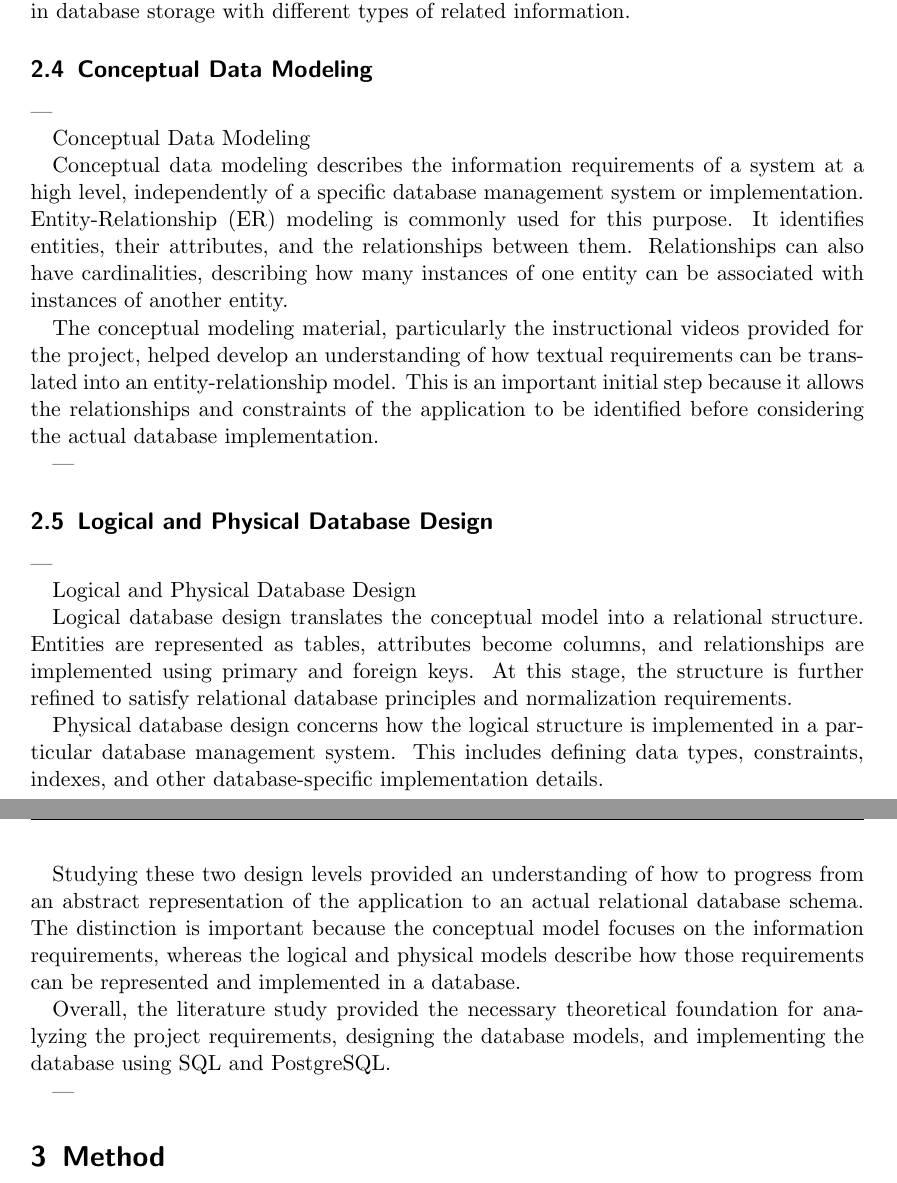
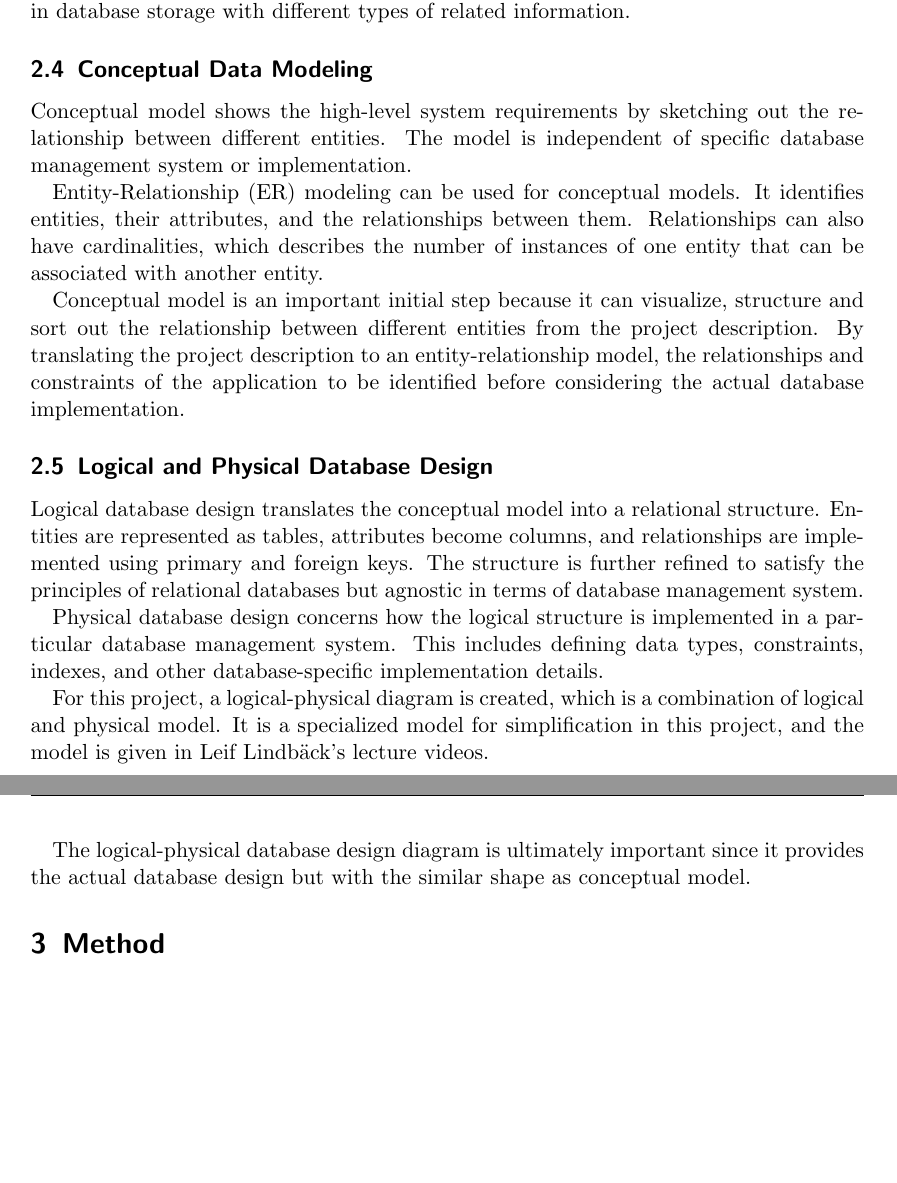
Before and after one commit to mo-mosverkstad/kth_courses, a LaTeX document (iv1351_data_storage_paradigms/project1/report.tex): two parts of pages 4 and 5 of 8, joined at a grey line, cut so that both start at the same text, the shorter picture padded with empty space. Compiled offline with pdfLaTeX.

Commit message:
Finish Literature study

```diff
--- a/iv1351_data_storage_paradigms/project1/report.tex
+++ b/iv1351_data_storage_paradigms/project1/report.tex
@@ -132,30 +132,22 @@ First Normal Form requires all attributes to contain atomic values, such as \tex
 Database normalization is also another important concept because it helps to avoid unnecessary duplication in the database and makes data maintainance easier, especially in database storage with different types of related information.
 
 \subsection{Conceptual Data Modeling}
----
 
-Conceptual Data Modeling
+Conceptual model shows the high-level system requirements by sketching out the relationship between different entities. The model is independent of specific database management system or implementation.
 
-Conceptual data modeling describes the information requirements of a system at a high level, independently of a specific database management system or implementation. Entity-Relationship (ER) modeling is commonly used for this purpose. It identifies entities, their attributes, and the relationships between them. Relationships can also have cardinalities, describing how many instances of one entity can be associated with instances of another entity.
+Entity-Relationship (ER) modeling can be used for conceptual models. It identifies entities, their attributes, and the relationships between them. Relationships can also have cardinalities, which describes the number of instances of one entity that can be associated with another entity.
 
-The conceptual modeling material, particularly the instructional videos provided for the project, helped develop an understanding of how textual requirements can be translated into an entity-relationship model. This is an important initial step because it allows the relationships and constraints of the application to be identified before considering the actual database implementation.
-
----
+Conceptual model is an important initial step because it can visualize, structure and sort out the relationship between different entities from the project description. By translating the project description to an entity-relationship model, the relationships and constraints of the application to be identified before considering the actual database implementation.
 
 \subsection{Logical and Physical Database Design}
----
 
-Logical and Physical Database Design
-
-Logical database design translates the conceptual model into a relational structure. Entities are represented as tables, attributes become columns, and relationships are implemented using primary and foreign keys. At this stage, the structure is further refined to satisfy relational database principles and normalization requirements.
+Logical database design translates the conceptual model into a relational structure. Entities are represented as tables, attributes become columns, and relationships are implemented using primary and foreign keys. The structure is further refined to satisfy the principles of relational databases but agnostic in terms of database management system.
 
 Physical database design concerns how the logical structure is implemented in a particular database management system. This includes defining data types, constraints, indexes, and other database-specific implementation details.
 
-Studying these two design levels provided an understanding of how to progress from an abstract representation of the application to an actual relational database schema. The distinction is important because the conceptual model focuses on the information requirements, whereas the logical and physical models describe how those requirements can be represented and implemented in a database.
+For this project, a logical-physical diagram is created, which is a combination of logical and physical model. It is a specialized model for simplification in this project, and the model is given in Leif Lindbäck's lecture videos.
 
-Overall, the literature study provided the necessary theoretical foundation for analyzing the project requirements, designing the database models, and implementing the database using SQL and PostgreSQL.
-
----
+The logical-physical database design diagram is ultimately important since it provides the actual database design but with the similar shape as conceptual model.
 
 \section{Method}
 
```
